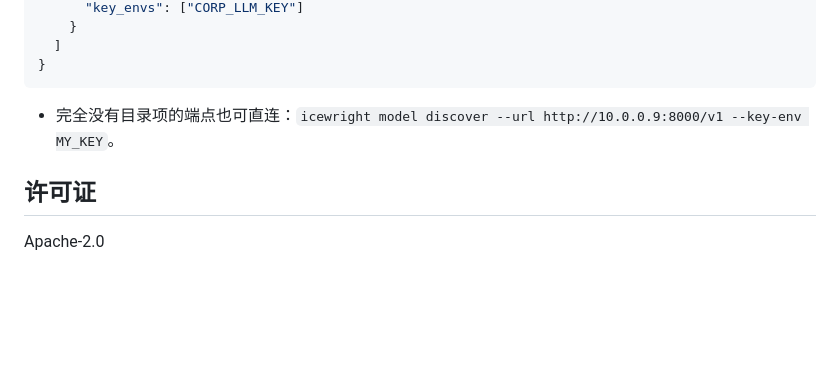
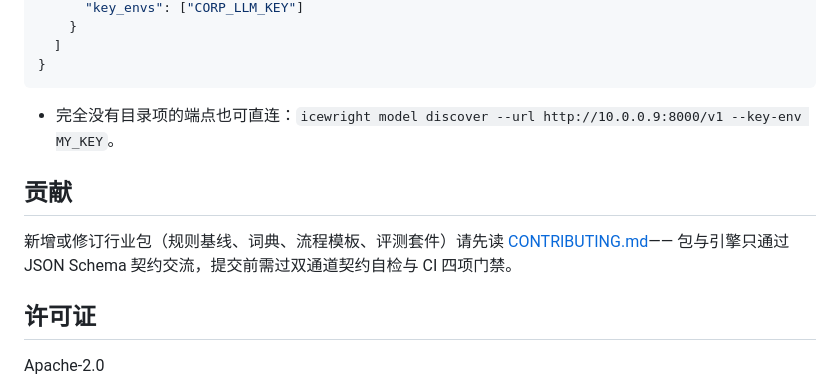
Before and after one commit to Filthy-ice/Customer-Service-Intelligent-Construction-System, a Markdown page: README.md, the part around one of its changes. GitHub-like rendering; blank space fills up the shorter version.

Commit message:
README: link contribution guide for industry packs

```diff
--- a/README.md
+++ b/README.md
@@ -122,6 +121,11 @@ icewright model use my-claim deepseek --model <在线名称>   # 写入配置
 
 - 完全没有目录项的端点也可直连：`icewright model discover --url http://10.0.0.9:8000/v1 --key-env MY_KEY`。
 
+## 贡献
+
+新增或修订行业包（规则基线、词典、流程模板、评测套件）请先读 [CONTRIBUTING.md](CONTRIBUTING.md)——
+包与引擎只通过 JSON Schema 契约交流，提交前需过双通道契约自检与 CI 四项门禁。
+
 ## 许可证
 
 Apache-2.0
```
Also changed, not shown: other parts of README.md (+1 -2 lines).
